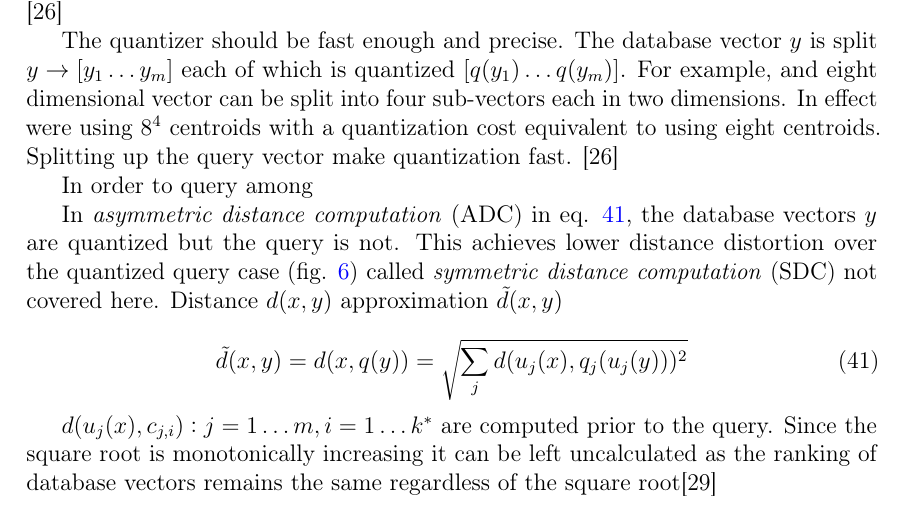
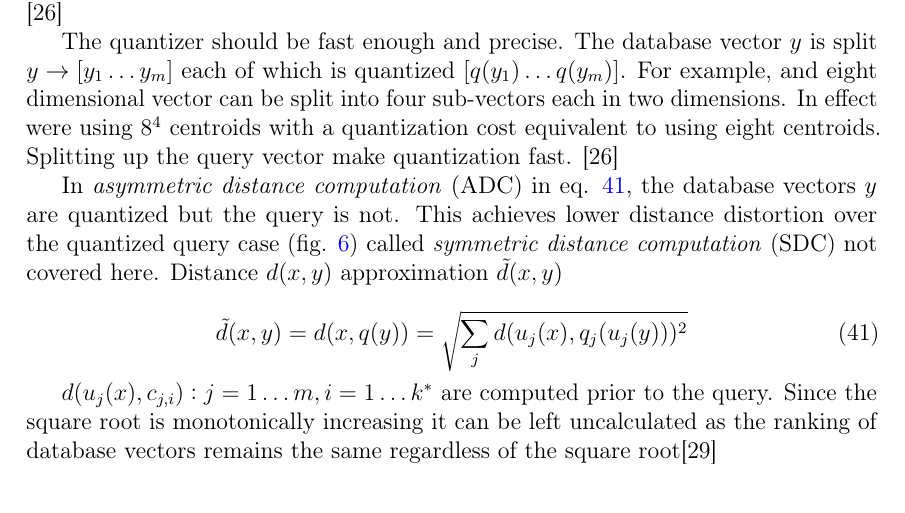
Before and after one commit to sulmanen/hash-thesis, a LaTeX thesis (hash.tex): part of page 28 of 71, cut so that both start at the same text. Compiled offline with pdfLaTeX; a LaTeX package or settings file that is missing is left out.

Commit message:
remove orphan

```diff
--- a/hash.tex
+++ b/hash.tex
@@ -1038,8 +1037,6 @@
 where $x$ is the query vector, $y$ is the database vector and quantizer function is $q(y)$. The error on estimated distance is bound by the quantization error, $e_d \leq e_q$.  \cite{Jegou2014}
 
 The quantizer should be fast enough and precise. The database vector $y$ is split $y \rightarrow [y_1 \ldots y_m]$ each of which is quantized $[q(y_1)\ldots q(y_m)]$. For example, and eight dimensional vector can be split into four sub-vectors each in two dimensions. In effect were using $8^4$ centroids with a quantization cost equivalent to using eight centroids. Splitting up the query vector make quantization fast. \cite{Jegou2014}
-
-In order to query among
 
 In \emph{asymmetric distance computation} (ADC) in eq. \ref{adceq}, the database vectors $y$ are quantized but the query is not. This achieves lower distance distortion over the quantized query case (fig. \ref{nosdc}) called \emph{symmetric distance computation} (SDC) not covered here. Distance $d(x,y)$ approximation $\tilde{d}(x,y)$
 
```
Also changed, not shown: hash.tex (1 more changed lines).
